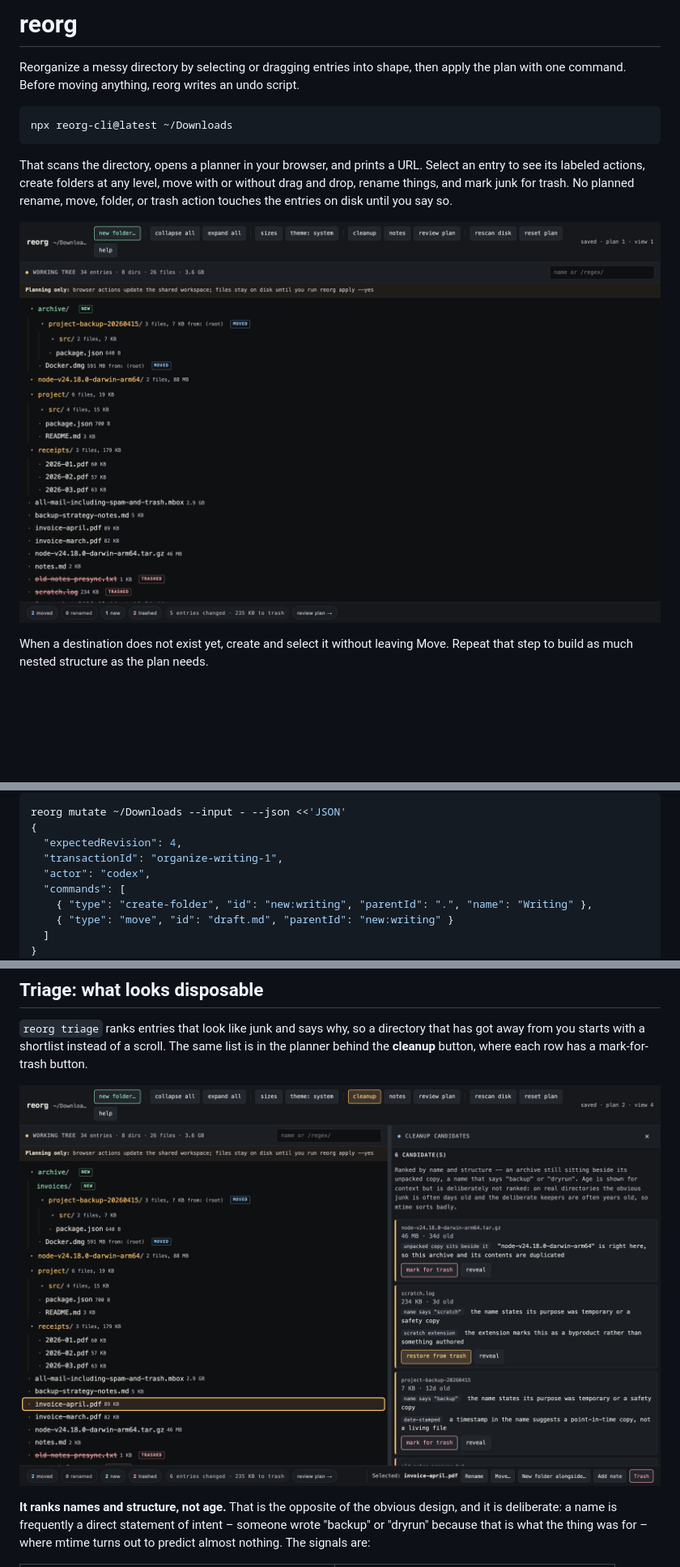
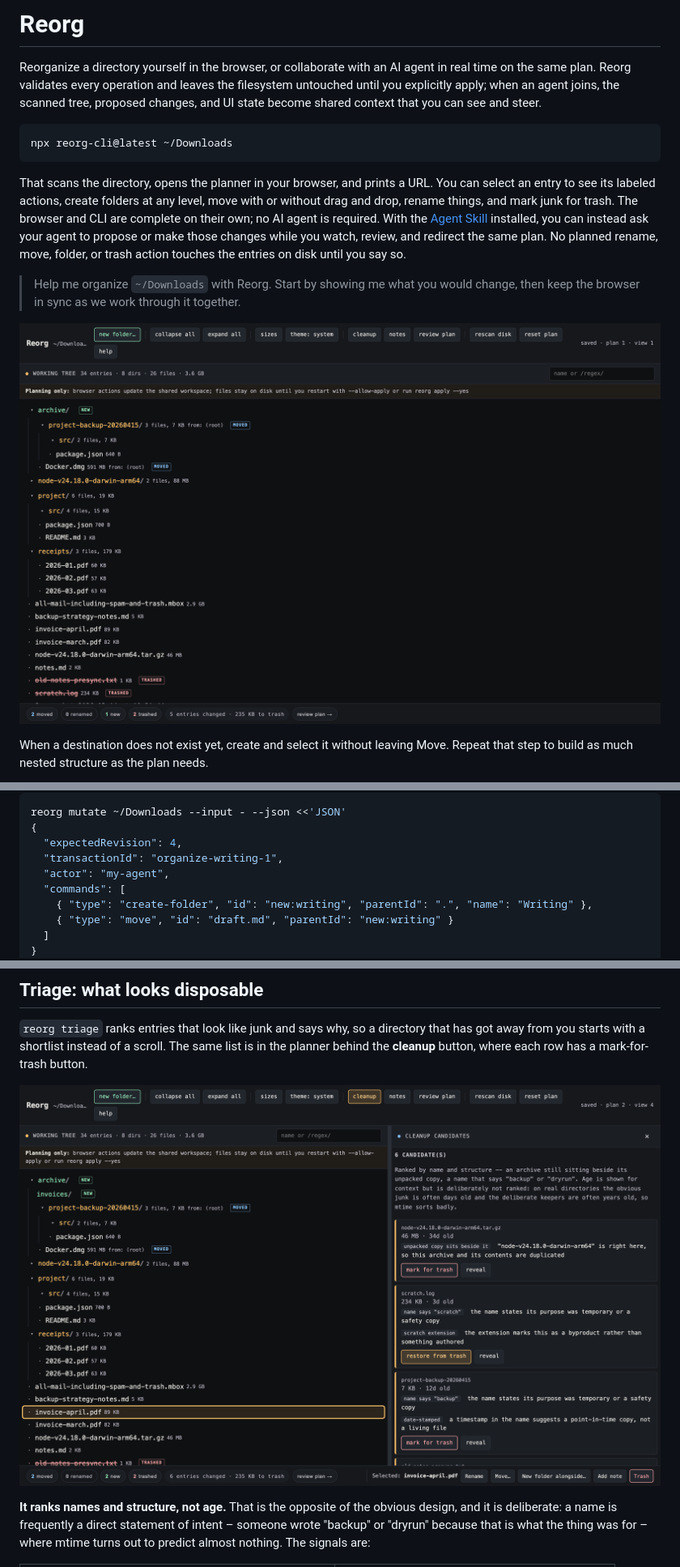
Before and after one commit to j-256/reorg, a Markdown page: README.md, 3 parts joined by grey strips. Shown: that part at 81% size. GitHub-like rendering; pictures changed too: docs/planner.png, docs/triage.png; blank space fills up the shorter version.

````diff
--- a/README.md
+++ b/README.md
@@ -1,12 +1,14 @@
-# reorg
+# Reorg
 
-Reorganize a messy directory by selecting or dragging entries into shape, then apply the plan with one command. Before moving anything, reorg writes an undo script.
+Reorganize a directory yourself in the browser, or collaborate with an AI agent in real time on the same plan. Reorg validates every operation and leaves the filesystem untouched until you explicitly apply; when an agent joins, the scanned tree, proposed changes, and UI state become shared context that you can see and steer.
 
 ```
 npx reorg-cli@latest ~/Downloads
 ```
 
-That scans the directory, opens a planner in your browser, and prints a URL. Select an entry to see its labeled actions, create folders at any level, move with or without drag and drop, rename things, and mark junk for trash. No planned rename, move, folder, or trash action touches the entries on disk until you say so.
+That scans the directory, opens the planner in your browser, and prints a URL. You can select an entry to see its labeled actions, create folders at any level, move with or without drag and drop, rename things, and mark junk for trash. The browser and CLI are complete on their own; no AI agent is required. With the [Agent Skill](#collaborate-with-an-ai-agent) installed, you can instead ask your agent to propose or make those changes while you watch, review, and redirect the same plan. No planned rename, move, folder, or trash action touches the entries on disk until you say so.
+
+> Help me organize `~/Downloads` with Reorg. Start by showing me what you would change, then keep the browser in sync as we work through it together.
 
 ![The planner mid-edit: a new folder, two moves, two entries marked for trash](docs/planner.png)
 
@@ -143,7 +176,7 @@ reorg mutate ~/Downloads --input - --json <<'JSON'
 {
   "expectedRevision": 4,
   "transactionId": "organize-writing-1",
-  "actor": "codex",
+  "actor": "my-agent",
   "commands": [
     { "type": "create-folder", "id": "new:writing", "parentId": ".", "name": "Writing" },
     { "type": "move", "id": "draft.md", "parentId": "new:writing" }
````
Also changed, not shown: other parts of README.md (+38 -7 lines), docs/move.png, docs/review.png, 13 other files.
